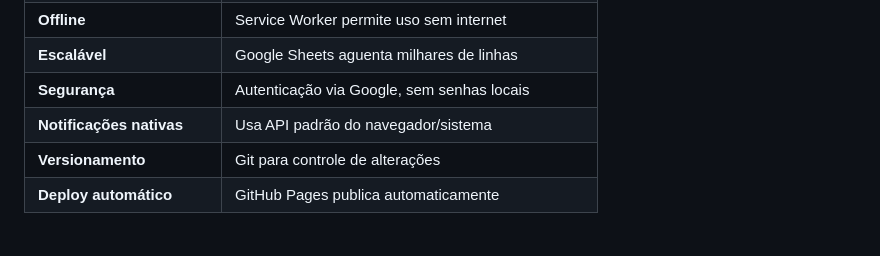
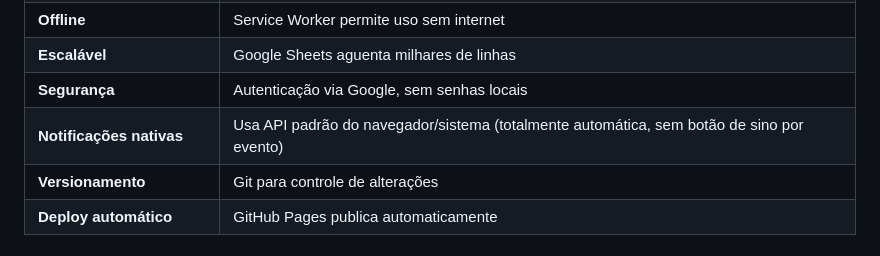
Before and after one commit to ilunaolv/AgendaPlanilha, a Markdown page: ANALISE_PROPOSTA.md, the part around the change. Drawn GitHub-style.

```diff
--- a/ANALISE_PROPOSTA.md
+++ b/ANALISE_PROPOSTA.md
@@ -112,7 +112,7 @@ Solicitado pela Secretária e Subsecretário a verificação de proposta de apli
 | **Offline** | Service Worker permite uso sem internet |
 | **Escalável** | Google Sheets aguenta milhares de linhas |
 | **Segurança** | Autenticação via Google, sem senhas locais |
-| **Notificações nativas** | Usa API padrão do navegador/sistema |
+| **Notificações nativas** | Usa API padrão do navegador/sistema (totalmente automática, sem botão de sino por evento) |
 | **Versionamento** | Git para controle de alterações |
 | **Deploy automático** | GitHub Pages publica automaticamente |
 
```
Also changed, not shown: PROMPT_PROJETO.md (+17 -23 lines).
